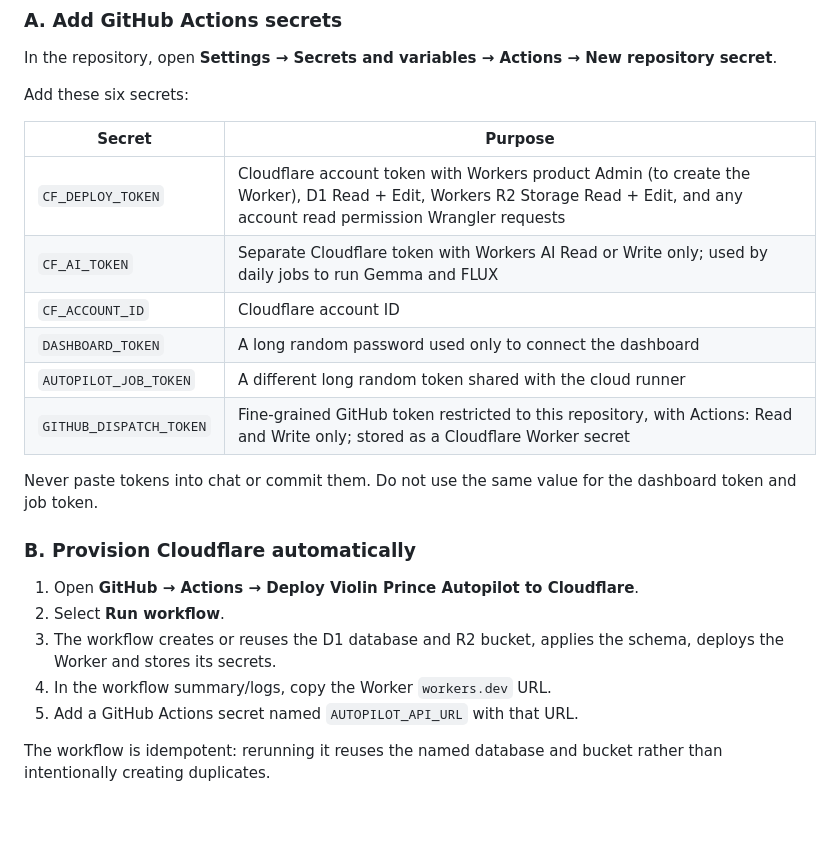
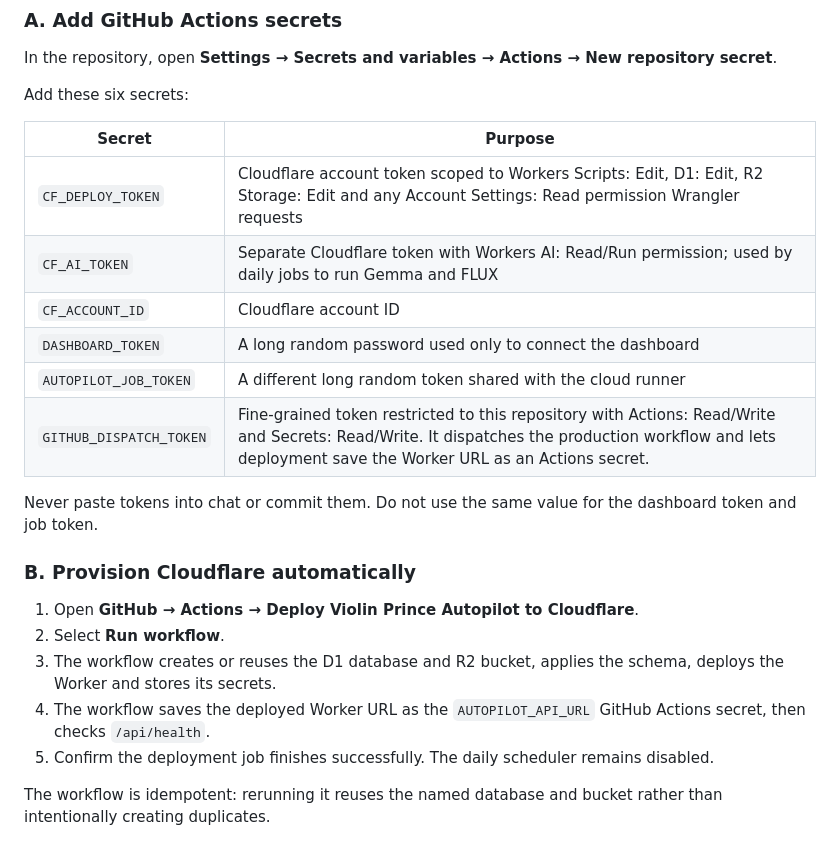
Before and after one commit to baidyaprince69-web/violin-prince-website, a Markdown page: autopilot/README.md, the part around the change. Drawn GitHub-style; blank space fills up the shorter version.

Commit message:
Update least-privilege token scopes and automatic Worker URL setup

```diff
--- a/autopilot/README.md
+++ b/autopilot/README.md
@@ -47,12 +47,12 @@ Add these six secrets:
 
 | Secret | Purpose |
 |---|---|
-| `CF_DEPLOY_TOKEN` | Cloudflare account token with Workers product Admin (to create the Worker), D1 Read + Edit, Workers R2 Storage Read + Edit, and any account read permission Wrangler requests |
-| `CF_AI_TOKEN` | Separate Cloudflare token with Workers AI Read or Write only; used by daily jobs to run Gemma and FLUX |
+| `CF_DEPLOY_TOKEN` | Cloudflare account token scoped to Workers Scripts: Edit, D1: Edit, R2 Storage: Edit and any Account Settings: Read permission Wrangler requests |
+| `CF_AI_TOKEN` | Separate Cloudflare token with Workers AI: Read/Run permission; used by daily jobs to run Gemma and FLUX |
 | `CF_ACCOUNT_ID` | Cloudflare account ID |
 | `DASHBOARD_TOKEN` | A long random password used only to connect the dashboard |
 | `AUTOPILOT_JOB_TOKEN` | A different long random token shared with the cloud runner |
-| `GITHUB_DISPATCH_TOKEN` | Fine-grained GitHub token restricted to this repository, with Actions: Read and Write only; stored as a Cloudflare Worker secret |
+| `GITHUB_DISPATCH_TOKEN` | Fine-grained token restricted to this repository with Actions: Read/Write and Secrets: Read/Write. It dispatches the production workflow and lets deployment save the Worker URL as an Actions secret. |
 
 Never paste tokens into chat or commit them. Do not use the same value for the dashboard token and job token.
 
@@ -61,8 +61,8 @@ Never paste tokens into chat or commit them. Do not use the same value for the d
 1. Open **GitHub → Actions → Deploy Violin Prince Autopilot to Cloudflare**.
 2. Select **Run workflow**.
 3. The workflow creates or reuses the D1 database and R2 bucket, applies the schema, deploys the Worker and stores its secrets.
-4. In the workflow summary/logs, copy the Worker `workers.dev` URL.
-5. Add a GitHub Actions secret named `AUTOPILOT_API_URL` with that URL.
+4. The workflow saves the deployed Worker URL as the `AUTOPILOT_API_URL` GitHub Actions secret, then checks `/api/health`.
+5. Confirm the deployment job finishes successfully. The daily scheduler remains disabled.
 
 The workflow is idempotent: rerunning it reuses the named database and bucket rather than intentionally creating duplicates.
 
```
